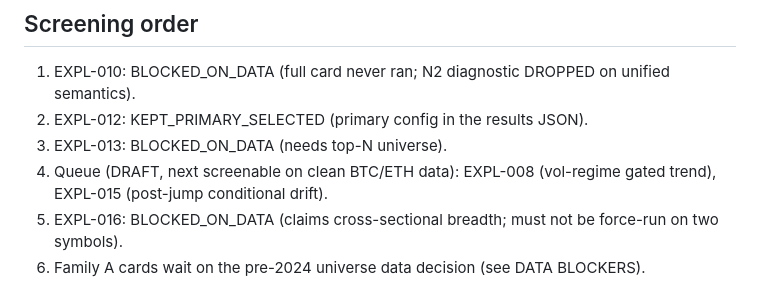
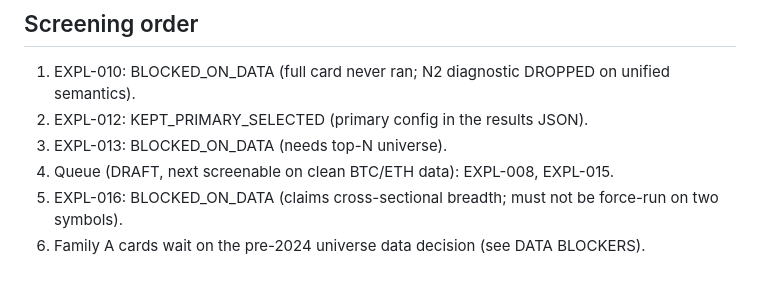
Before and after one commit to jojo232386/global-quant, a Markdown page: research/exploration/hypothesis-backlog.md, the part around the change. Drawn GitHub-style.

Commit message:
docs: keep the Queue entry on one line for the containment gate

```diff
--- a/research/exploration/hypothesis-backlog.md
+++ b/research/exploration/hypothesis-backlog.md
@@ -191,8 +191,7 @@ vol as a gate or target, not as a signal direction.
    on unified semantics).
 2. EXPL-012: KEPT_PRIMARY_SELECTED (primary config in the results JSON).
 3. EXPL-013: BLOCKED_ON_DATA (needs top-N universe).
-4. Queue (DRAFT, next screenable on clean BTC/ETH data): EXPL-008
-   (vol-regime gated trend), EXPL-015 (post-jump conditional drift).
+4. Queue (DRAFT, next screenable on clean BTC/ETH data): EXPL-008, EXPL-015.
 5. EXPL-016: BLOCKED_ON_DATA (claims cross-sectional breadth; must not be
    force-run on two symbols).
 6. Family A cards wait on the pre-2024 universe data decision (see DATA
```
